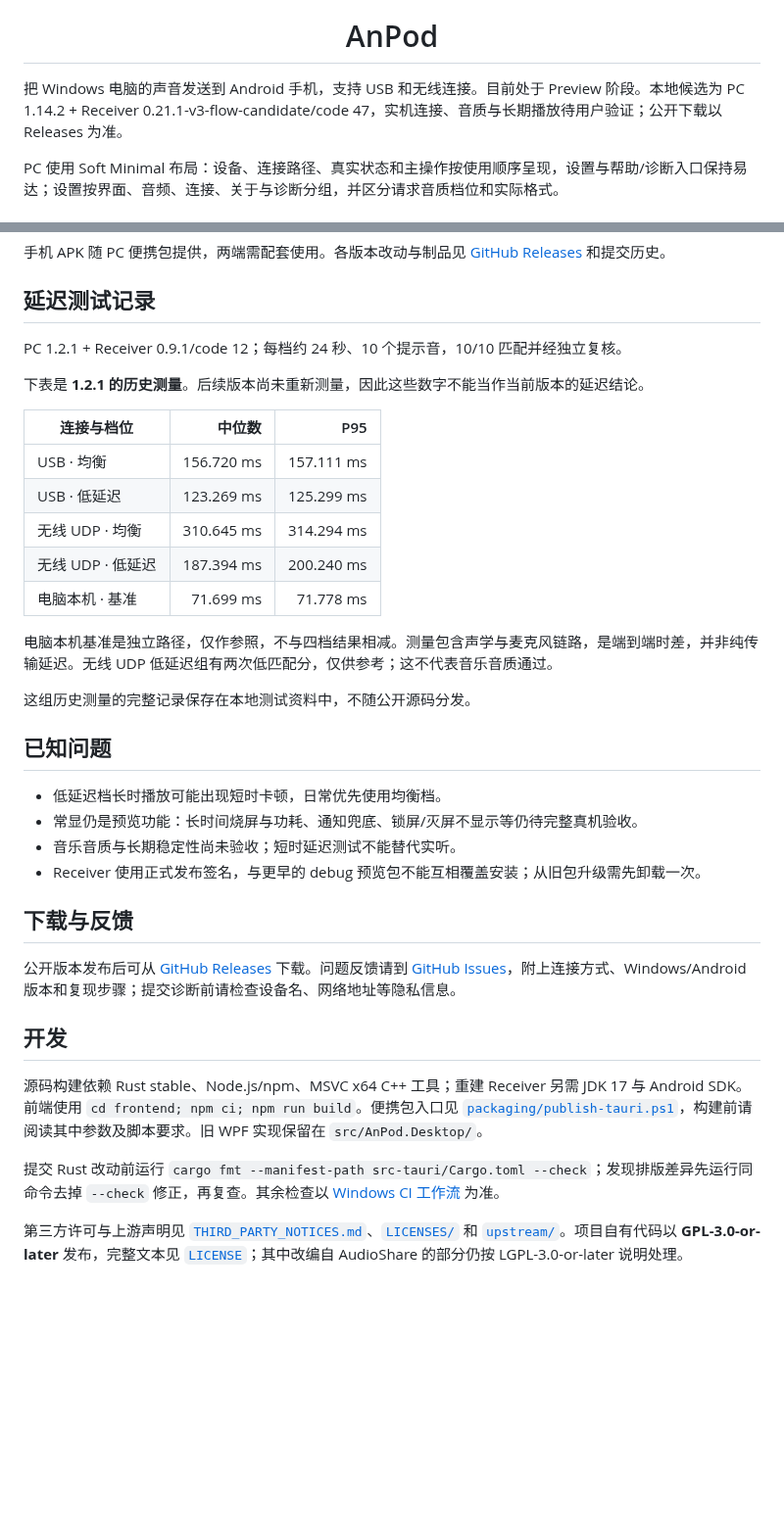
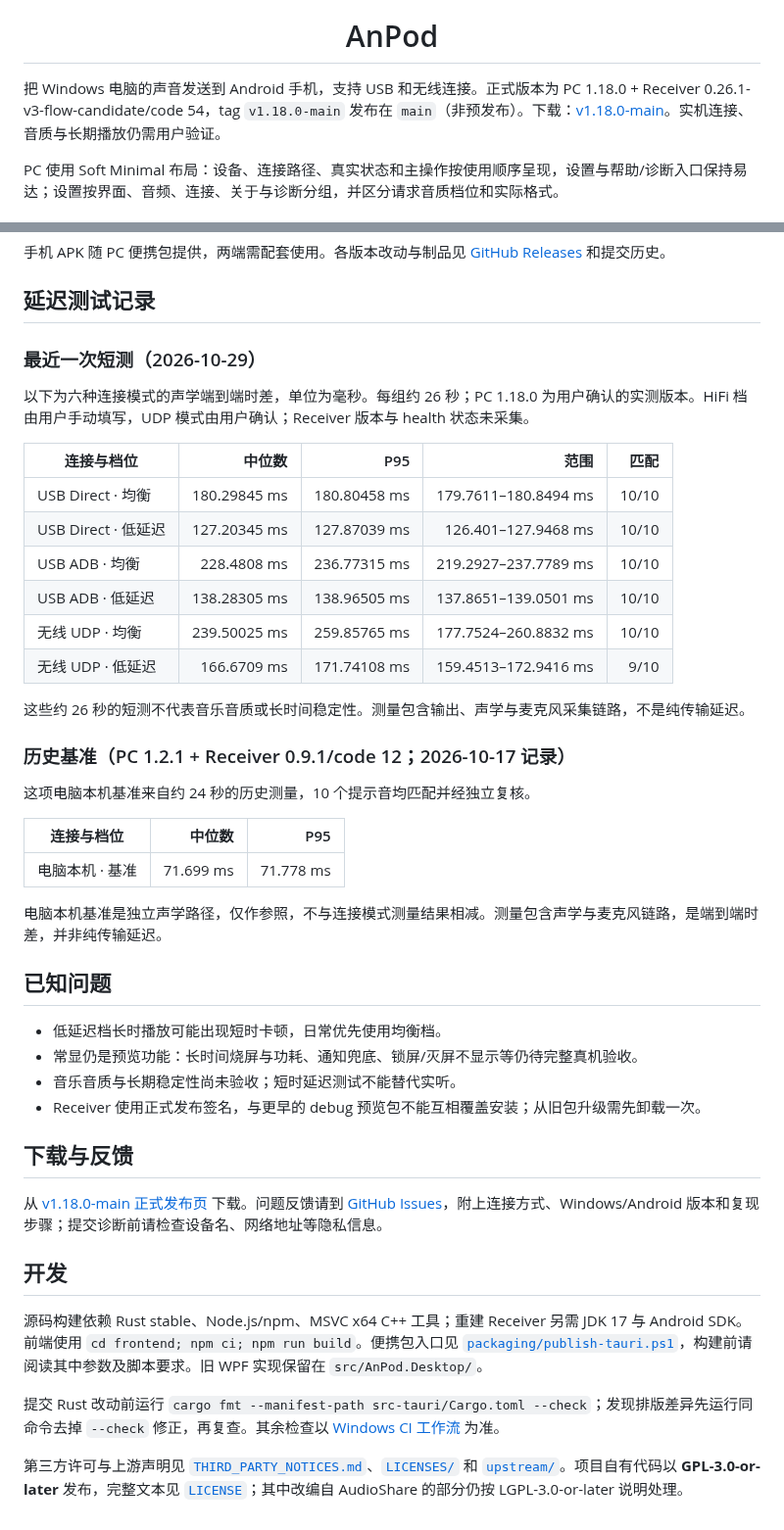
Before and after one commit to sanren1/AnPod, a Markdown page: README.md, 2 parts joined by grey strips. Shown at 98% size. GitHub-like rendering; blank space fills up the shorter version.

Commit message:
docs: publish current latency measurements and AOD screenshot

```diff
--- a/README.md
+++ b/README.md
@@ -4,7 +4,7 @@
 
 <h1 align="center">AnPod</h1>
 
-把 Windows 电脑的声音发送到 Android 手机，支持 USB 和无线连接。目前处于 Preview 阶段。本地候选为 PC 1.14.2 + Receiver 0.21.1-v3-flow-candidate/code 47，实机连接、音质与长期播放待用户验证；公开下载以 Releases 为准。
+把 Windows 电脑的声音发送到 Android 手机，支持 USB 和无线连接。正式版本为 PC 1.18.0 + Receiver 0.26.1-v3-flow-candidate/code 54，tag `v1.18.0-main` 发布在 `main`（非预发布）。下载：[v1.18.0-main](https://github.com/sanren1/AnPod/releases/tag/v1.18.0-main)。实机连接、音质与长期播放仍需用户验证。
 
 PC 使用 Soft Minimal 布局：设备、连接路径、真实状态和主操作按使用顺序呈现，设置与帮助/诊断入口保持易达；设置按界面、音频、连接、关于与诊断分组，并区分请求音质档位和实际格式。
 
@@ -75,21 +75,30 @@ Receiver 从 46 版起在 USB／无线 ADB、Direct 与 LAN 均支持三档音
 
 ## 延迟测试记录
 
-PC 1.2.1 + Receiver 0.9.1/code 12；每档约 24 秒、10 个提示音，10/10 匹配并经独立复核。
+### 最近一次短测（2026-10-29）
 
-下表是 **1.2.1 的历史测量**。后续版本尚未重新测量，因此这些数字不能当作当前版本的延迟结论。
+以下为六种连接模式的声学端到端时差，单位为毫秒。每组约 26 秒；PC 1.18.0 为用户确认的实测版本。HiFi 档由用户手动填写，UDP 模式由用户确认；Receiver 版本与 health 状态未采集。
+
+| 连接与档位 | 中位数 | P95 | 范围 | 匹配 |
+| --- | ---: | ---: | ---: | ---: |
+| USB Direct · 均衡 | 180.29845 ms | 180.80458 ms | 179.7611–180.8494 ms | 10/10 |
+| USB Direct · 低延迟 | 127.20345 ms | 127.87039 ms | 126.401–127.9468 ms | 10/10 |
+| USB ADB · 均衡 | 228.4808 ms | 236.77315 ms | 219.2927–237.7789 ms | 10/10 |
+| USB ADB · 低延迟 | 138.28305 ms | 138.96505 ms | 137.8651–139.0501 ms | 10/10 |
+| 无线 UDP · 均衡 | 239.50025 ms | 259.85765 ms | 177.7524–260.8832 ms | 10/10 |
+| 无线 UDP · 低延迟 | 166.6709 ms | 171.74108 ms | 159.4513–172.9416 ms | 9/10 |
+
+这些约 26 秒的短测不代表音乐音质或长时间稳定性。测量包含输出、声学与麦克风采集链路，不是纯传输延迟。
+
+### 历史基准（PC 1.2.1 + Receiver 0.9.1/code 12；2026-10-17 记录）
+
+这项电脑本机基准来自约 24 秒的历史测量，10 个提示音均匹配并经独立复核。
 
 | 连接与档位 | 中位数 | P95 |
 | --- | ---: | ---: |
-| USB · 均衡 | 156.720 ms | 157.111 ms |
-| USB · 低延迟 | 123.269 ms | 125.299 ms |
-| 无线 UDP · 均衡 | 310.645 ms | 314.294 ms |
-| 无线 UDP · 低延迟 | 187.394 ms | 200.240 ms |
 | 电脑本机 · 基准 | 71.699 ms | 71.778 ms |
 
-电脑本机基准是独立路径，仅作参照，不与四档结果相减。测量包含声学与麦克风链路，是端到端时差，并非纯传输延迟。无线 UDP 低延迟组有两次低匹配分，仅供参考；这不代表音乐音质通过。
-
-这组历史测量的完整记录保存在本地测试资料中，不随公开源码分发。
+电脑本机基准是独立声学路径，仅作参照，不与连接模式测量结果相减。测量包含声学与麦克风链路，是端到端时差，并非纯传输延迟。
 
 ## 已知问题
 
@@ -100,7 +109,7 @@ PC 1.2.1 + Receiver 0.9.1/code 12；每档约 24 秒、10 个提示音，10/10
 
 ## 下载与反馈
 
-公开版本发布后可从 [GitHub Releases](https://github.com/sanren1/AnPod/releases) 下载。问题反馈请到 [GitHub Issues](https://github.com/sanren1/AnPod/issues)，附上连接方式、Windows/Android 版本和复现步骤；提交诊断前请检查设备名、网络地址等隐私信息。
+从 [v1.18.0-main 正式发布页](https://github.com/sanren1/AnPod/releases/tag/v1.18.0-main) 下载。问题反馈请到 [GitHub Issues](https://github.com/sanren1/AnPod/issues)，附上连接方式、Windows/Android 版本和复现步骤；提交诊断前请检查设备名、网络地址等隐私信息。
 
 ## 开发
 
```
Also changed, not shown: other parts of README.md (+2 -2 lines), docs/aod-preview.jpg.
